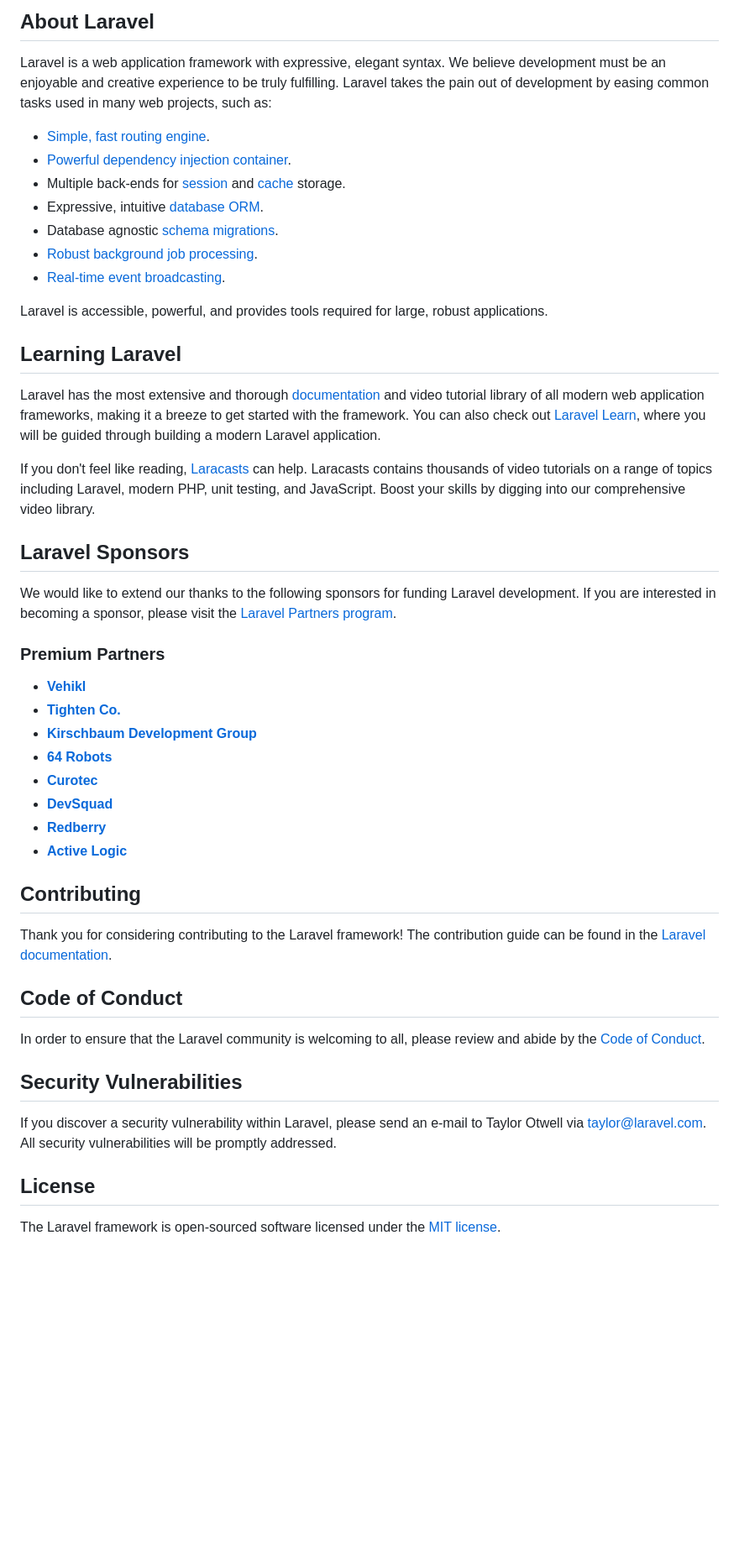
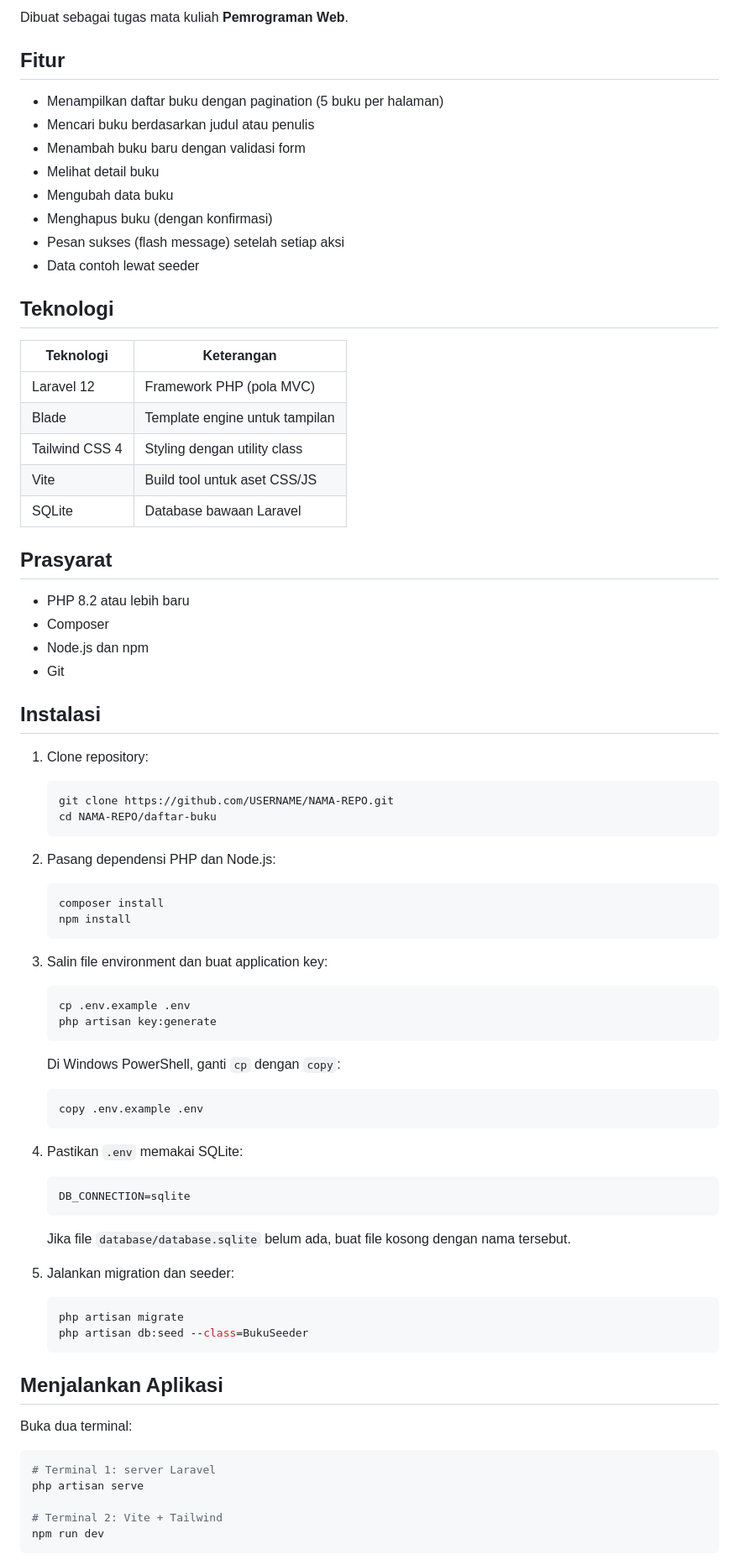
Before and after one commit to alquraini/Pemrograman-Web, a Markdown page: daftar-buku/README.md, the part around one of its changes. Shown at 84% size. Rendered like a GitHub page; blank space fills up the shorter version.

Commit message:
Enhance README with project details and features
Updated README.md to include detailed features, installation instructions, and project structure for the Mini Library application built with Laravel.

````diff
--- a/daftar-buku/README.md
+++ b/daftar-buku/README.md
@@ -9,51 +4,87 @@
 
-## About Laravel
+Dibuat sebagai tugas mata kuliah **Pemrograman Web**.
 
-Laravel is a web application framework with expressive, elegant syntax. We believe development must be an enjoyable and creative experience to be truly fulfilling. Laravel takes the pain out of development by easing common tasks used in many web projects, such as:
+## Fitur
 
-- [Simple, fast routing engine](https://laravel.com/docs/routing).
-- [Powerful dependency injection container](https://laravel.com/docs/container).
-- Multiple back-ends for [session](https://laravel.com/docs/session) and [cache](https://laravel.com/docs/cache) storage.
-- Expressive, intuitive [database ORM](https://laravel.com/docs/eloquent).
-- Database agnostic [schema migrations](https://laravel.com/docs/migrations).
-- [Robust background job processing](https://laravel.com/docs/queues).
-- [Real-time event broadcasting](https://laravel.com/docs/broadcasting).
+- Menampilkan daftar buku dengan pagination (5 buku per halaman)
+- Mencari buku berdasarkan judul atau penulis
+- Menambah buku baru dengan validasi form
+- Melihat detail buku
+- Mengubah data buku
+- Menghapus buku (dengan konfirmasi)
+- Pesan sukses (flash message) setelah setiap aksi
+- Data contoh lewat seeder
 
-Laravel is accessible, powerful, and provides tools required for large, robust applications.
+## Teknologi
 
-## Learning Laravel
+| Teknologi | Keterangan |
+|---|---|
+| Laravel 12 | Framework PHP (pola MVC) |
+| Blade | Template engine untuk tampilan |
+| Tailwind CSS 4 | Styling dengan utility class |
+| Vite | Build tool untuk aset CSS/JS |
+| SQLite | Database bawaan Laravel |
 
-Laravel has the most extensive and thorough [documentation](https://laravel.com/docs) and video tutorial library of all modern web application frameworks, making it a breeze to get started with the framework. You can also check out [Laravel Learn](https://laravel.com/learn), where you will be guided through building a modern Laravel application.
+## Prasyarat
 
-If you don't feel like reading, [Laracasts](https://laracasts.com) can help. Laracasts contains thousands of video tutorials on a range of topics including Laravel, modern PHP, unit testing, and JavaScript. Boost your skills by digging into our comprehensive video library.
+- PHP 8.2 atau lebih baru
+- Composer
+- Node.js dan npm
+- Git
 
-## Laravel Sponsors
+## Instalasi
 
-We would like to extend our thanks to the following sponsors for funding Laravel development. If you are interested in becoming a sponsor, please visit the [Laravel Partners program](https://partners.laravel.com).
+1. Clone repository:
 
-### Premium Partners
+   ```bash
+   git clone https://github.com/USERNAME/NAMA-REPO.git
+   cd NAMA-REPO/daftar-buku
+   ```
 
-- **[Vehikl](https://vehikl.com)**
-- **[Tighten Co.](https://tighten.co)**
-- **[Kirschbaum Development Group](https://kirschbaumdevelopment.com)**
-- **[64 Robots](https://64robots.com)**
-- **[Curotec](https://www.curotec.com/services/technologies/laravel)**
-- **[DevSquad](https://devsquad.com/hire-laravel-developers)**
-- **[Redberry](https://redberry.international/laravel-development)**
-- **[Active Logic](https://activelogic.com)**
+2. Pasang dependensi PHP dan Node.js:
 
-## Contributing
+   ```bash
+   composer install
+   npm install
+   ```
 
-Thank you for considering contributing to the Laravel framework! The contribution guide can be found in the [Laravel documentation](https://laravel.com/docs/contributions).
+3. Salin file environment dan buat application key:
 
-## Code of Conduct
+   ```bash
+   cp .env.example .env
+   php artisan key:generate
+   ```
 
-In order to ensure that the Laravel community is welcoming to all, please review and abide by the [Code of Conduct](https://laravel.com/docs/contributions#code-of-conduct).
+   Di Windows PowerShell, ganti `cp` dengan `copy`:
 
-## Security Vulnerabilities
+   ```powershell
+   copy .env.example .env
+   ```
 
-If you discover a security vulnerability within Laravel, please send an e-mail to Taylor Otwell via [taylor@laravel.com](mailto:taylor@laravel.com). All security vulnerabilities will be promptly addressed.
+4. Pastikan `.env` memakai SQLite:
 
-## License
+   ```env
+   DB_CONNECTION=sqlite
+   ```
 
-The Laravel framework is open-sourced software licensed under the [MIT license](https://opensource.org/licenses/MIT).
+   Jika file `database/database.sqlite` belum ada, buat file kosong dengan nama tersebut.
+
+5. Jalankan migration dan seeder:
+
+   ```bash
+   php artisan migrate
+   php artisan db:seed --class=BukuSeeder
+   ```
+
+## Menjalankan Aplikasi
+
+Buka dua terminal:
+
+```bash
+# Terminal 1: server Laravel
+php artisan serve
+
+# Terminal 2: Vite + Tailwind
+npm run dev
+```
+
````
Also changed, not shown: other parts of daftar-buku/README.md (+60 -7 lines).
